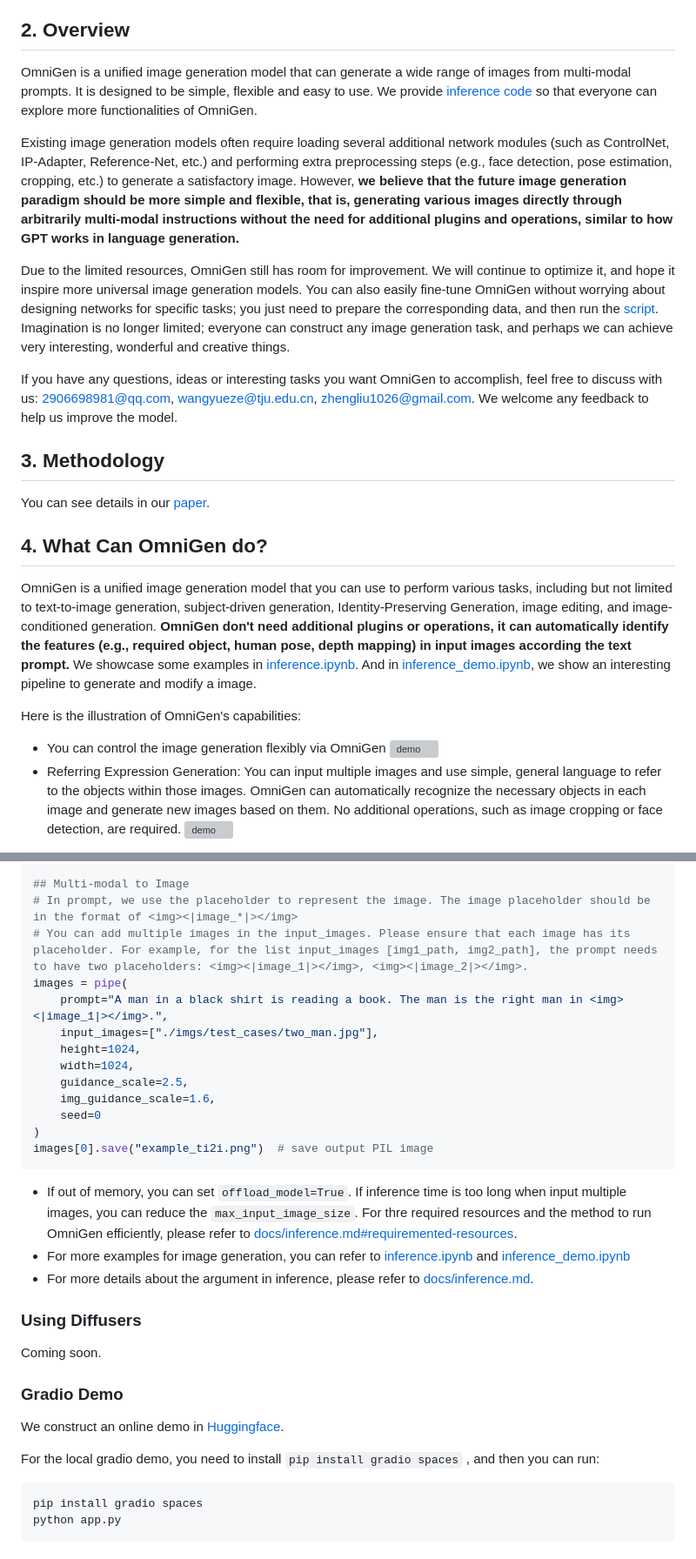
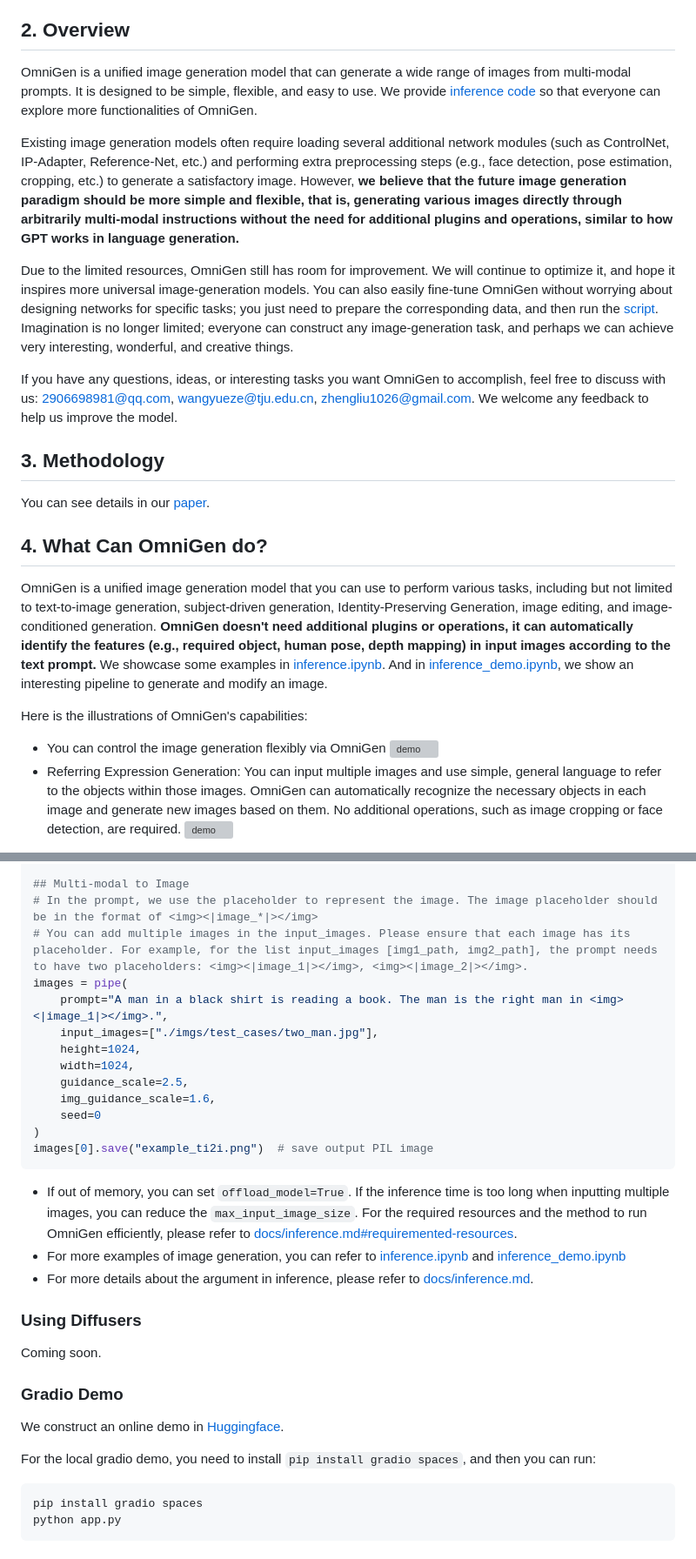
Before and after one commit to VectorSpaceLab/OmniGen, a Markdown page: README.md, 2 parts joined by grey strips. Shown: that part at 87% size. Drawn GitHub-style; grey boxes are pictures that could not be loaded.

````diff
--- a/README.md
+++ b/README.md
@@ -39,13 +39,13 @@
 
 ## 2. Overview
 
-OmniGen is a unified image generation model that can generate a wide range of images from multi-modal prompts. It is designed to be simple, flexible and easy to use. We provide [inference code](#5-quick-start) so that everyone can explore more functionalities of OmniGen.
+OmniGen is a unified image generation model that can generate a wide range of images from multi-modal prompts. It is designed to be simple, flexible, and easy to use. We provide [inference code](#5-quick-start) so that everyone can explore more functionalities of OmniGen.
 
 Existing image generation models often require loading several additional network modules (such as ControlNet, IP-Adapter, Reference-Net, etc.) and performing extra preprocessing steps (e.g., face detection, pose estimation, cropping, etc.) to generate a satisfactory image. However, **we believe that the future image generation paradigm should be more simple and flexible, that is, generating various images directly through arbitrarily multi-modal instructions without the need for additional plugins and operations, similar to how GPT works in language generation.**
 
-Due to the limited resources, OmniGen still has room for improvement. We will continue to optimize it, and hope it inspire more universal image generation models. You can also easily fine-tune OmniGen without worrying about designing networks for specific tasks; you just need to prepare the corresponding data, and then run the [script](#6-finetune). Imagination is no longer limited; everyone can construct any image generation task, and perhaps we can achieve very interesting, wonderful and creative things.
+Due to the limited resources, OmniGen still has room for improvement. We will continue to optimize it, and hope it inspires more universal image-generation models. You can also easily fine-tune OmniGen without worrying about designing networks for specific tasks; you just need to prepare the corresponding data, and then run the [script](#6-finetune). Imagination is no longer limited; everyone can construct any image-generation task, and perhaps we can achieve very interesting, wonderful, and creative things.
 
-If you have any questions, ideas or interesting tasks you want OmniGen to accomplish, feel free to discuss with us: 2906698981@qq.com, wangyueze@tju.edu.cn, zhengliu1026@gmail.com. We welcome any feedback to help us improve the model.
+If you have any questions, ideas, or interesting tasks you want OmniGen to accomplish, feel free to discuss with us: 2906698981@qq.com, wangyueze@tju.edu.cn, zhengliu1026@gmail.com. We welcome any feedback to help us improve the model.
 
 
 
@@ -57,8 +57,8 @@ You can see details in our [paper](https://arxiv.org/abs/2409.11340).
 
 ## 4. What Can OmniGen do?
 
-OmniGen is a unified image generation model that you can use to perform various tasks, including but not limited to text-to-image generation, subject-driven generation, Identity-Preserving Generation, image editing, and image-conditioned generation. **OmniGen don't need additional plugins or operations, it can automatically identify the features (e.g., required object, human pose, depth mapping) in input images according the text prompt.**
-We showcase some examples in [inference.ipynb](inference.ipynb). And in [inference_demo.ipynb](inference_demo.ipynb), we show an interesting pipeline to generate and modify a image.
+OmniGen is a unified image generation model that you can use to perform various tasks, including but not limited to text-to-image generation, subject-driven generation, Identity-Preserving Generation, image editing, and image-conditioned generation. **OmniGen doesn't need additional plugins or operations, it can automatically identify the features (e.g., required object, human pose, depth mapping) in input images according to the text prompt.**
+We showcase some examples in [inference.ipynb](inference.ipynb). And in [inference_demo.ipynb](inference_demo.ipynb), we show an interesting pipeline to generate and modify an image.
 
-Here is the illustration of OmniGen's capabilities:
+Here is the illustrations of OmniGen's capabilities:
 - You can control the image generation flexibly via OmniGen
@@ -100,7 +100,7 @@ images = pipe(
 images[0].save("example_t2i.png")  # save output PIL Image
 
 ## Multi-modal to Image
-# In prompt, we use the placeholder to represent the image. The image placeholder should be in the format of <img><|image_*|></img>
+# In the prompt, we use the placeholder to represent the image. The image placeholder should be in the format of <img><|image_*|></img>
 # You can add multiple images in the input_images. Please ensure that each image has its placeholder. For example, for the list input_images [img1_path, img2_path], the prompt needs to have two placeholders: <img><|image_1|></img>, <img><|image_2|></img>.
 images = pipe(
     prompt="A man in a black shirt is reading a book. The man is the right man in <img><|image_1|></img>.",
@@ -113,8 +113,8 @@ images = pipe(
 )
 images[0].save("example_ti2i.png")  # save output PIL image
 ```
-- If out of memory, you can set `offload_model=True`. If inference time is too long when input multiple images, you can reduce the `max_input_image_size`.  For thre required resources and the method to run OmniGen efficiently, please refer to [docs/inference.md#requiremented-resources](docs/inference.md#requiremented-resources).
-- For more examples for image generation, you can refer to [inference.ipynb](inference.ipynb) and [inference_demo.ipynb](inference_demo.ipynb)
+- If out of memory, you can set `offload_model=True`. If the inference time is too long when inputting multiple images, you can reduce the `max_input_image_size`.  For the required resources and the method to run OmniGen efficiently, please refer to [docs/inference.md#requiremented-resources](docs/inference.md#requiremented-resources).
+- For more examples of image generation, you can refer to [inference.ipynb](inference.ipynb) and [inference_demo.ipynb](inference_demo.ipynb)
 - For more details about the argument in inference, please refer to [docs/inference.md](docs/inference.md).
 
 
@@ -127,7 +127,7 @@ Coming soon.
 
 We construct an online demo in [Huggingface](https://huggingface.co/spaces/Shitao/OmniGen).
 
-For the local gradio demo, you need to install `pip install gradio spaces` , and then you can run:
+For the local gradio demo, you need to install `pip install gradio spaces`, and then you can run:
 ```python
 pip install gradio spaces
 python app.py
````
Also changed, not shown: other parts of README.md (+1 -1 lines).
